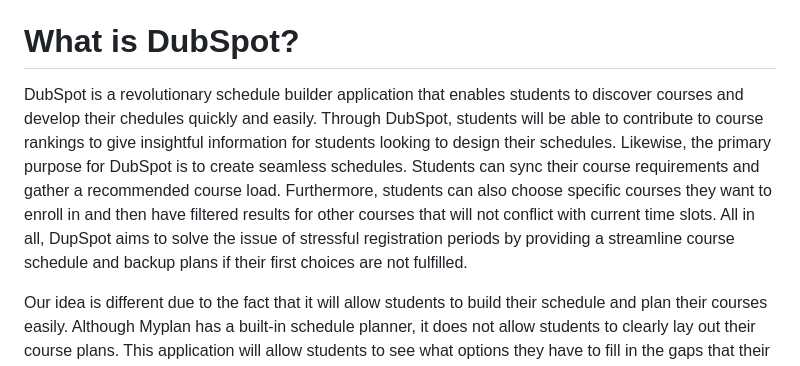
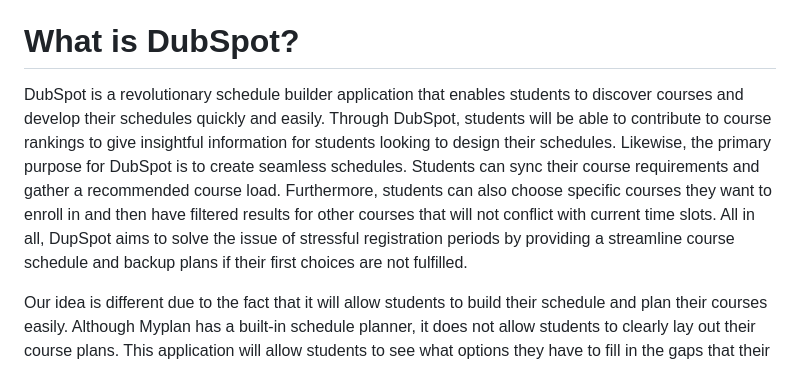
Before and after one commit to Navkiran23/DubSpot, a Markdown page: README.md, the part around the change. Rendered like a GitHub page.

```diff
--- a/README.md
+++ b/README.md
@@ -2,7 +2,7 @@
 Schedule builder application that enables students to discover courses and develop their own schedules quickly and easily.
 
 # What is DubSpot?
-DubSpot is a revolutionary schedule builder application that enables students to discover courses and develop their chedules quickly and easily. Through DubSpot, students will be able to contribute to course rankings to give insightful information for students looking to design their schedules. Likewise, the primary purpose for DubSpot is to create seamless schedules. Students can sync their course requirements and gather a recommended course load. Furthermore, students can also choose specific courses they want to enroll in and then have filtered results for other courses that will not conflict with current time slots. All in all, DupSpot aims to solve the issue of stressful registration periods by providing a streamline course schedule and backup plans if their first choices are not fulfilled.
+DubSpot is a revolutionary schedule builder application that enables students to discover courses and develop their schedules quickly and easily. Through DubSpot, students will be able to contribute to course rankings to give insightful information for students looking to design their schedules. Likewise, the primary purpose for DubSpot is to create seamless schedules. Students can sync their course requirements and gather a recommended course load. Furthermore, students can also choose specific courses they want to enroll in and then have filtered results for other courses that will not conflict with current time slots. All in all, DupSpot aims to solve the issue of stressful registration periods by providing a streamline course schedule and backup plans if their first choices are not fulfilled.
 
 Our idea is different due to the fact that it will allow students to build their schedule and plan their courses easily. Although Myplan has a built-in schedule planner, it does not allow students to clearly lay out their course plans. This application will allow students to see what options they have to fill in the gaps that their current schedule has. Accompanied with the added features of course rankings, reviews, and feedback. It will allow students to get recommendations for their schedule catered to them. Along with making the advisor's job easier.
 
```
